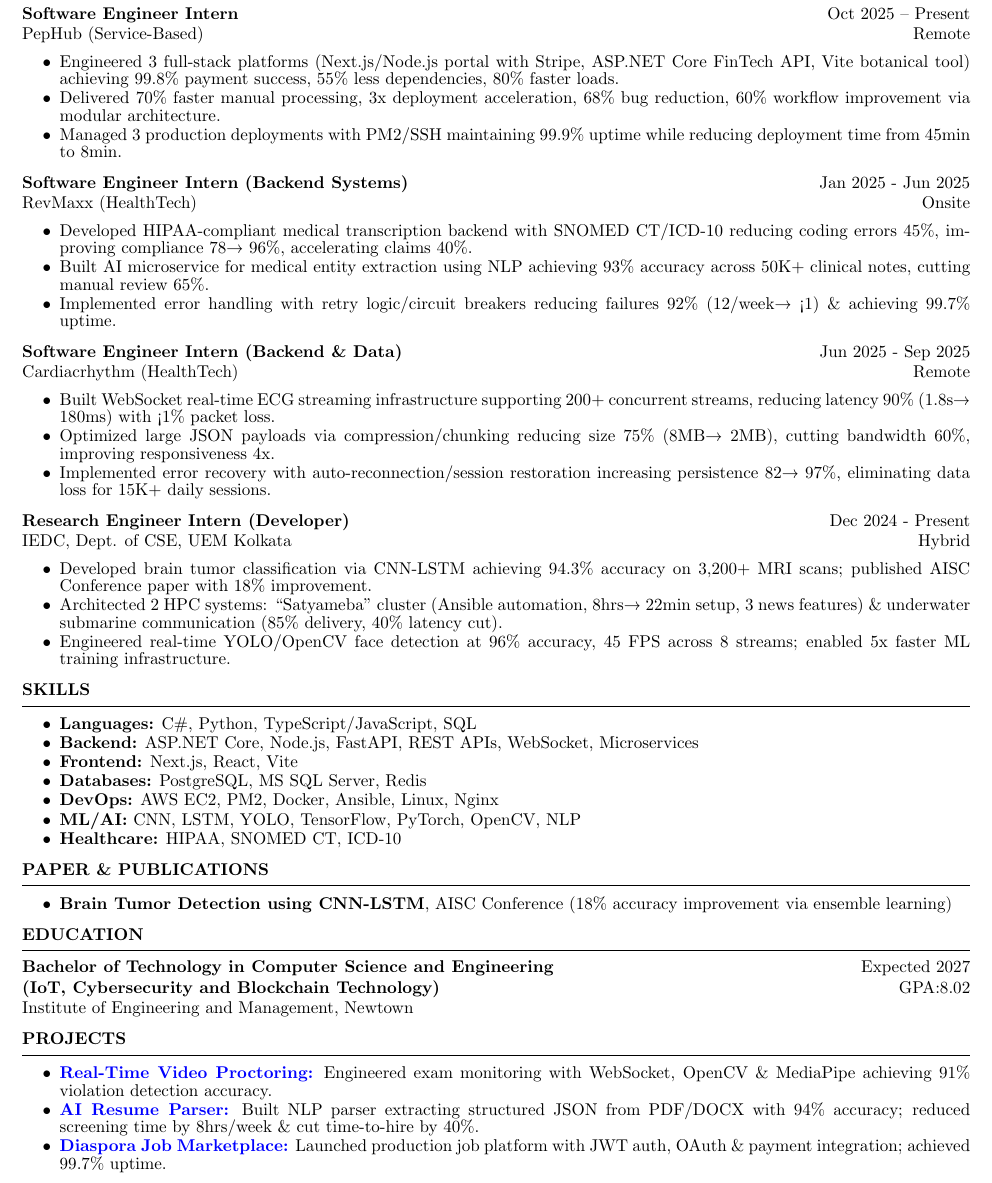
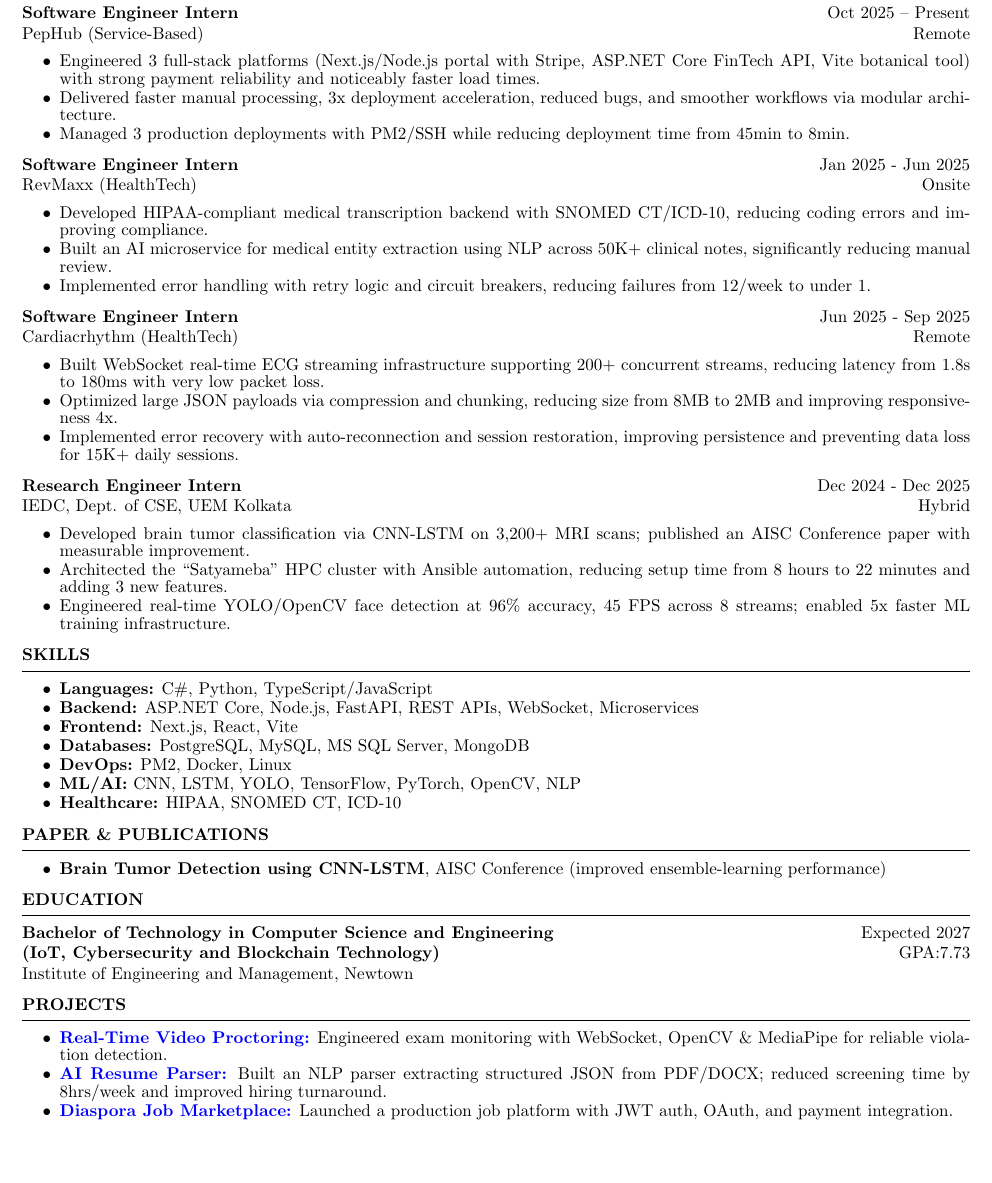
Before and after one commit to Soumika-11/SoumikaCV, a LaTeX CV (resume_faangpath.tex): part of the page, cut so that both start at the same text, the shorter picture padded with empty space. Compiled offline with pdfLaTeX.

Commit message:
chore:updated cv

```diff
--- a/resume_faangpath.tex
+++ b/resume_faangpath.tex
@@ -13,35 +13,35 @@
 {\bf Software Engineer Intern} \hfill {Oct 2025 -- Present} \\
 PepHub (Service-Based) \hfill {Remote}
 \begin{itemize}
-  \item Engineered 3 full-stack platforms (Next.js/Node.js portal with Stripe, ASP.NET Core FinTech API, Vite botanical tool) achieving 99.8\% payment success, 55\% less dependencies, 80\% faster loads.
-  \item Delivered 70\% faster manual processing, 3x deployment acceleration, 68\% bug reduction, 60\% workflow improvement via modular architecture.
-  \item Managed 3 production deployments with PM2/SSH maintaining 99.9\% uptime while reducing deployment time from 45min to 8min.
+  \item Engineered 3 full-stack platforms (Next.js/Node.js portal with Stripe, ASP.NET Core FinTech API, Vite botanical tool) with strong payment reliability and noticeably faster load times.
+  \item Delivered faster manual processing, 3x deployment acceleration, reduced bugs, and smoother workflows via modular architecture.
+  \item Managed 3 production deployments with PM2/SSH while reducing deployment time from 45min to 8min.
 \end{itemize}
 
 
-{\bf Software Engineer Intern (Backend Systems)} \hfill {Jan 2025 - Jun 2025}\\
+{\bf Software Engineer Intern} \hfill {Jan 2025 - Jun 2025}\\
 RevMaxx (HealthTech) \hfill {Onsite}
 \begin{itemize}
-  \item Developed HIPAA-compliant medical transcription backend with SNOMED CT/ICD-10 reducing coding errors 45\%, improving compliance 78→ 96\%, accelerating claims 40\%.
-  \item Built AI microservice for medical entity extraction using NLP achieving 93\% accuracy across 50K+ clinical notes, cutting manual review 65\%.
-  \item Implemented error handling with retry logic/circuit breakers reducing failures 92\% (12/week→ <1) \& achieving 99.7\% uptime.
+  \item Developed HIPAA-compliant medical transcription backend with SNOMED CT/ICD-10, reducing coding errors and improving compliance.
+  \item Built an AI microservice for medical entity extraction using NLP across 50K+ clinical notes, significantly reducing manual review.
+  \item Implemented error handling with retry logic and circuit breakers, reducing failures from 12/week to under 1.
 \end{itemize}
 
 
-{\bf Software Engineer Intern (Backend \& Data)} \hfill {Jun 2025 - Sep 2025}\\
+{\bf Software Engineer Intern} \hfill {Jun 2025 - Sep 2025}\\
 Cardiacrhythm (HealthTech) \hfill {Remote}
 \begin{itemize}
-  \item Built WebSocket real-time ECG streaming infrastructure supporting 200+ concurrent streams, reducing latency 90\% (1.8s→ 180ms) with <1\% packet loss.
-  \item Optimized large JSON payloads via compression/chunking reducing size 75\% (8MB→ 2MB), cutting bandwidth 60\%, improving responsiveness 4x.
-  \item Implemented error recovery with auto-reconnection/session restoration increasing persistence 82→ 97\%, eliminating data loss for 15K+ daily sessions.
+  \item Built WebSocket real-time ECG streaming infrastructure supporting 200+ concurrent streams, reducing latency from 1.8s to 180ms with very low packet loss.
+  \item Optimized large JSON payloads via compression and chunking, reducing size from 8MB to 2MB and improving responsiveness 4x.
+  \item Implemented error recovery with auto-reconnection and session restoration, improving persistence and preventing data loss for 15K+ daily sessions.
 \end{itemize}
 
 
-{\bf Research Engineer Intern (Developer)} \hfill {Dec 2024 - Present}\\
+{\bf Research Engineer Intern} \hfill {Dec 2024 - Dec 2025}\\
 IEDC, Dept. of CSE, UEM Kolkata \hfill {Hybrid}
 \begin{itemize}
-  \item Developed brain tumor classification via CNN-LSTM achieving 94.3\% accuracy on 3,200+ MRI scans; published AISC Conference paper with 18\% improvement.
-  \item Architected 2 HPC systems: ``Satyameba'' cluster (Ansible automation, 8hrs→ 22min setup, 3 news features) \& underwater submarine communication (85\% delivery, 40\% latency cut).
+  \item Developed brain tumor classification via CNN-LSTM on 3,200+ MRI scans; published an AISC Conference paper with measurable improvement.
+  \item Architected the ``Satyameba'' HPC cluster with Ansible automation, reducing setup time from 8 hours to 22 minutes and adding 3 new features.
   \item Engineered real-time YOLO/OpenCV face detection at 96\% accuracy, 45 FPS across 8 streams; enabled 5x faster ML training infrastructure.
 \end{itemize}
 
@@ -50,11 +50,11 @@
 
 \begin{rSection}{SKILLS}
 \begin{itemize}
-  \item \textbf{Languages:} C\#, Python, TypeScript/JavaScript, SQL
+  \item \textbf{Languages:} C\#, Python, TypeScript/JavaScript
   \item \textbf{Backend:} ASP.NET Core, Node.js, FastAPI, REST APIs, WebSocket, Microservices
   \item \textbf{Frontend:} Next.js, React, Vite
-  \item \textbf{Databases:} PostgreSQL, MS SQL Server, Redis
-  \item \textbf{DevOps:} AWS EC2, PM2, Docker, Ansible, Linux, Nginx
+  \item \textbf{Databases:} PostgreSQL, MySQL, MS SQL Server, MongoDB
+  \item \textbf{DevOps:} PM2, Docker, Linux
   \item \textbf{ML/AI:} CNN, LSTM, YOLO, TensorFlow, PyTorch, OpenCV, NLP
   \item \textbf{Healthcare:} HIPAA, SNOMED CT, ICD-10
 \end{itemize}
@@ -63,23 +63,23 @@
 
 \begin{rSection}{PAPER \& PUBLICATIONS}
 \begin{itemize}
-  \item \textbf{Brain Tumor Detection using CNN-LSTM}, AISC Conference (18\% accuracy improvement via ensemble learning)
+  \item \textbf{Brain Tumor Detection using CNN-LSTM}, AISC Conference (improved ensemble-learning performance)
 \end{itemize}
 \end{rSection}
 \vspace{-0.2cm}
 
 \begin{rSection}{Education}
   \textbf{Bachelor of Technology in Computer Science and Engineering}\hfill {Expected 2027}\\
-  \textbf{(IoT, Cybersecurity and Blockchain Technology)}\hfill {GPA:8.02}\\
+  \textbf{(IoT, Cybersecurity and Blockchain Technology)}\hfill {GPA:7.73}\\
   Institute of Engineering and Management, Newtown
 \end{rSection}
 \vspace{-0.2cm}
 
 \begin{rSection}{PROJECTS}
 \begin{itemize}
-  \item \textbf{\href{https://github.com/Soumika-11/Video-Proctor}{Real-Time Video Proctoring:}} Engineered exam monitoring with WebSocket, OpenCV \& MediaPipe achieving 91\% violation detection accuracy.
-  \item \textbf{\href{https://github.com/Soumika-11/Resume-Parser}{AI Resume Parser:}} Built NLP parser extracting structured JSON from PDF/DOCX with 94\% accuracy; reduced screening time by 8hrs/week \& cut time-to-hire by 40\%.
-  \item \textbf{\href{https://www.diasporaworks.com}{Diaspora Job Marketplace:}} Launched production job platform with JWT auth, OAuth \& payment integration; achieved 99.7\% uptime.
+  \item \textbf{\href{https://github.com/Soumika-11/Video-Proctor}{Real-Time Video Proctoring:}} Engineered exam monitoring with WebSocket, OpenCV \& MediaPipe for reliable violation detection.
+  \item \textbf{\href{https://github.com/Soumika-11/Resume-Parser}{AI Resume Parser:}} Built an NLP parser extracting structured JSON from PDF/DOCX; reduced screening time by 8hrs/week and improved hiring turnaround.
+  \item \textbf{\href{https://www.diasporaworks.com}{Diaspora Job Marketplace:}} Launched a production job platform with JWT auth, OAuth, and payment integration.
 \end{itemize}
 \end{rSection}
 \vspace{-0.2cm}
```
Also changed, not shown: resume_faangpath.pdf.
